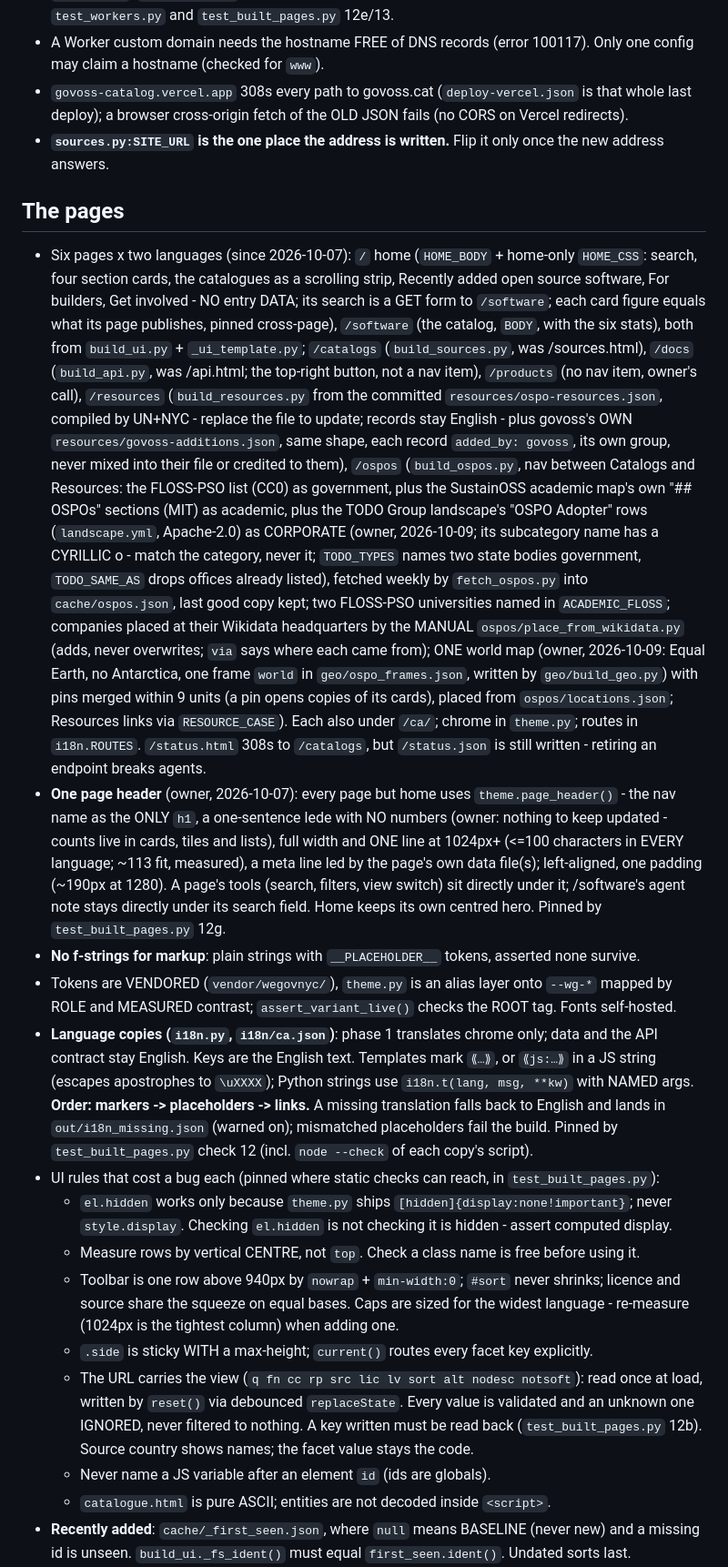
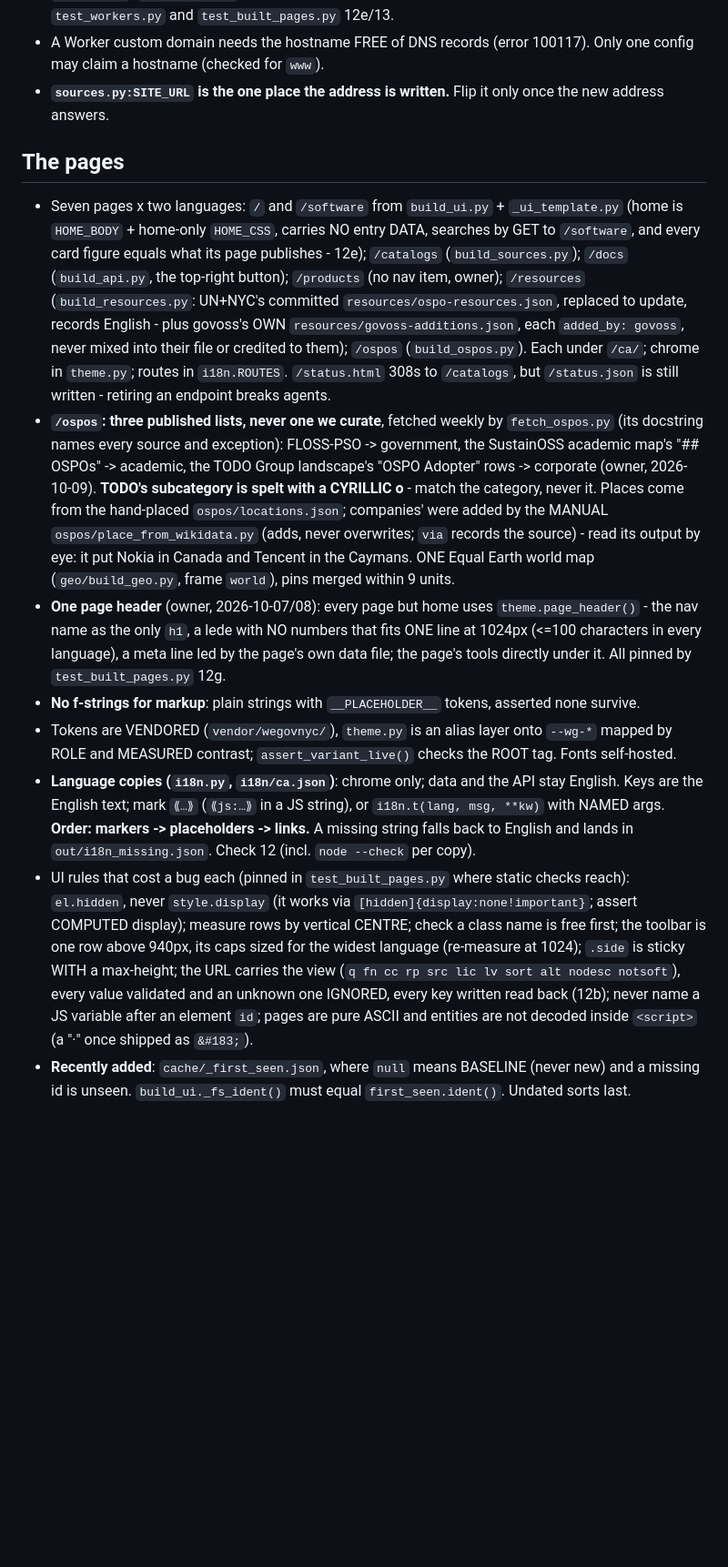
Before and after one commit to sarapis/govoss-catalog, a Markdown page: CLAUDE.md, the part around one of its changes. Shown at 91% size. Drawn GitHub-style; blank space fills up the shorter version.

```diff
--- a/CLAUDE.md
+++ b/CLAUDE.md
@@ -179,65 +179,46 @@ unknown (`N/A`, `Je ne sais pas`) - unknown is not closed.
   would answer first). Pinned by `test_workers.py` and `test_built_pages.py` 12e/13.
 - A Worker custom domain needs the hostname FREE of DNS records (error 100117). Only one
   config may claim a hostname (checked for `www`).
-- `govoss-catalog.vercel.app` 308s every path to govoss.cat (`deploy-vercel.json` is that whole
-  last deploy); a browser cross-origin fetch of the OLD JSON fails (no CORS on Vercel redirects).
 - **`sources.py:SITE_URL` is the one place the address is written.** Flip it only once the new
   address answers.
 
 ## The pages
 
-- Six pages x two languages (since 2026-10-07): `/` home (`HOME_BODY` + home-only
-  `HOME_CSS`: search, four section cards, the catalogues as a scrolling strip, Recently added open source
-  software, For builders, Get involved - NO entry DATA; its search is a GET form to `/software`;
-  each card figure equals what its page publishes, pinned cross-page), `/software` (the catalog,
-  `BODY`, with the six stats), both from `build_ui.py` + `_ui_template.py`; `/catalogs` (`build_sources.py`, was
-  /sources.html), `/docs` (`build_api.py`, was /api.html; the top-right button, not a nav item),
-  `/products` (no nav item, owner's call), `/resources` (`build_resources.py` from the committed `resources/ospo-resources.json`,
-  compiled by UN+NYC - replace the file to update; records stay English - plus govoss's OWN
-  `resources/govoss-additions.json`, same shape, each record `added_by: govoss`, its own
-  group, never mixed into their file or credited to them), `/ospos`
-  (`build_ospos.py`, nav between Catalogs and Resources: the FLOSS-PSO list (CC0) as
-  government, plus the SustainOSS academic map's own "## OSPOs" sections (MIT) as academic,
-  plus the TODO Group landscape's "OSPO Adopter" rows (`landscape.yml`, Apache-2.0) as CORPORATE
-  (owner, 2026-10-09; its subcategory name has a CYRILLIC о - match the category, never it;
-  `TODO_TYPES` names two state bodies government, `TODO_SAME_AS` drops offices already listed),
-  fetched weekly by `fetch_ospos.py` into `cache/ospos.json`, last good copy kept; two FLOSS-PSO
-  universities named in `ACADEMIC_FLOSS`; companies placed at their Wikidata headquarters by the
-  MANUAL `ospos/place_from_wikidata.py` (adds, never overwrites; `via` says where each came
-  from); ONE world map (owner, 2026-10-09: Equal Earth, no Antarctica, one frame `world` in
-  `geo/ospo_frames.json`, written by `geo/build_geo.py`) with pins merged within 9 units (a pin
-  opens copies of its cards), placed from `ospos/locations.json`; Resources links via `RESOURCE_CASE`). Each also under
+- Seven pages x two languages: `/` and `/software` from `build_ui.py` + `_ui_template.py` (home is
+  `HOME_BODY` + home-only `HOME_CSS`, carries NO entry DATA, searches by GET to `/software`, and
+  every card figure equals what its page publishes - 12e); `/catalogs` (`build_sources.py`);
+  `/docs` (`build_api.py`, the top-right button); `/products` (no nav item, owner); `/resources`
+  (`build_resources.py`: UN+NYC's committed `resources/ospo-resources.json`, replaced to update,
+  records English - plus govoss's OWN `resources/govoss-additions.json`, each `added_by: govoss`,
+  never mixed into their file or credited to them); `/ospos` (`build_ospos.py`). Each under
   `/ca/`; chrome in `theme.py`; routes in `i18n.ROUTES`. `/status.html` 308s to `/catalogs`, but
   `/status.json` is still written - retiring an endpoint breaks agents.
-- **One page header** (owner, 2026-10-07): every page but home uses `theme.page_header()` - the
-  nav name as the ONLY `h1`, a one-sentence lede with NO numbers (owner: nothing to keep
-  updated - counts live in cards, tiles and lists), full width and ONE line at 1024px+ (<=100
-  characters in EVERY language; ~113 fit, measured), a meta line led by the page's own data
-  file(s); left-aligned, one padding (~190px at 1280). A page's tools (search, filters, view
-  switch) sit directly under it; /software's agent note stays directly under its search
-  field. Home keeps its own centred hero. Pinned by `test_built_pages.py` 12g.
+- **`/ospos`: three published lists, never one we curate**, fetched weekly by `fetch_ospos.py`
+  (its docstring names every source and exception): FLOSS-PSO -> government, the SustainOSS
+  academic map's "## OSPOs" -> academic, the TODO Group landscape's "OSPO Adopter" rows ->
+  corporate (owner, 2026-10-09). **TODO's subcategory is spelt with a CYRILLIC о** - match the
+  category, never it. Places come from the hand-placed `ospos/locations.json`; companies' were
+  added by the MANUAL `ospos/place_from_wikidata.py` (adds, never overwrites; `via` records the
+  source) - read its output by eye: it put Nokia in Canada and Tencent in the Caymans. ONE
+  Equal Earth world map (`geo/build_geo.py`, frame `world`), pins merged within 9 units.
+- **One page header** (owner, 2026-10-07/08): every page but home uses `theme.page_header()` -
+  the nav name as the only `h1`, a lede with NO numbers that fits ONE line at 1024px (<=100
+  characters in every language), a meta line led by the page's own data file; the page's tools
+  directly under it. All pinned by `test_built_pages.py` 12g.
 - **No f-strings for markup**: plain strings with `__PLACEHOLDER__` tokens, asserted none survive.
 - Tokens are VENDORED (`vendor/wegovnyc/`), `theme.py` is an alias layer onto `--wg-*` mapped by
   ROLE and MEASURED contrast; `assert_variant_live()` checks the ROOT tag. Fonts self-hosted.
-- **Language copies (`i18n.py`, `i18n/ca.json`)**: phase 1 translates chrome only; data and the
-  API contract stay English. Keys are the English text. Templates mark `⟪…⟫`, or `⟪js:…⟫` in a
-  JS string (escapes apostrophes to `\uXXXX`); Python strings use `i18n.t(lang, msg, **kw)` with
-  NAMED args. **Order: markers -> placeholders -> links.** A missing translation falls back to
-  English and lands in `out/i18n_missing.json` (warned on); mismatched placeholders fail the
-  build. Pinned by `test_built_pages.py` check 12 (incl. `node --check` of each copy's script).
-- UI rules that cost a bug each (pinned where static checks can reach, in `test_built_pages.py`):
-  - `el.hidden` works only because `theme.py` ships `[hidden]{display:none!important}`; never
-    `style.display`. Checking `el.hidden` is not checking it is hidden - assert computed display.
-  - Measure rows by vertical CENTRE, not `top`. Check a class name is free before using it.
-  - Toolbar is one row above 940px by `nowrap` + `min-width:0`; `#sort` never shrinks; licence
-    and source share the squeeze on equal bases. Caps are sized for the widest language -
-    re-measure (1024px is the tightest column) when adding one.
-  - `.side` is sticky WITH a max-height; `current()` routes every facet key explicitly.
-  - The URL carries the view (`q fn cc rp src lic lv sort alt nodesc notsoft`): read once at
-    load, written by `reset()` via debounced `replaceState`. Every value is validated and an
-    unknown one IGNORED, never filtered to nothing. A key written must be read back
-    (`test_built_pages.py` 12b). Source country shows names; the facet value stays the code.
-  - Never name a JS variable after an element `id` (ids are globals).
-  - `catalogue.html` is pure ASCII; entities are not decoded inside `<script>`.
+- **Language copies (`i18n.py`, `i18n/ca.json`)**: chrome only; data and the API stay English.
+  Keys are the English text; mark `⟪…⟫` (`⟪js:…⟫` in a JS string), or `i18n.t(lang, msg, **kw)`
+  with NAMED args. **Order: markers -> placeholders -> links.** A missing string falls back to
+  English and lands in `out/i18n_missing.json`. Check 12 (incl. `node --check` per copy).
+- UI rules that cost a bug each (pinned in `test_built_pages.py` where static checks reach):
+  `el.hidden`, never `style.display` (it works via `[hidden]{display:none!important}`; assert
+  COMPUTED display); measure rows by vertical CENTRE; check a class name is free first; the
+  toolbar is one row above 940px, its caps sized for the widest language (re-measure at 1024);
+  `.side` is sticky WITH a max-height; the URL carries the view (`q fn cc rp src lic lv sort alt
+  nodesc notsoft`), every value validated and an unknown one IGNORED, every key written read
+  back (12b); never name a JS variable after an element `id`; pages are pure ASCII and entities
+  are not decoded inside `<script>` (a "·" once shipped as `&#183;`).
 - **Recently added**: `cache/_first_seen.json`, where `null` means BASELINE (never new) and a
   missing id is unseen. `build_ui._fs_ident()` must equal `first_seen.ident()`. Undated sorts last.
```
Also changed, not shown: other parts of CLAUDE.md (+12 -20 lines), ARCHIVE.md (+22 -0 lines), CONTINUE.md (+127 -138 lines).
